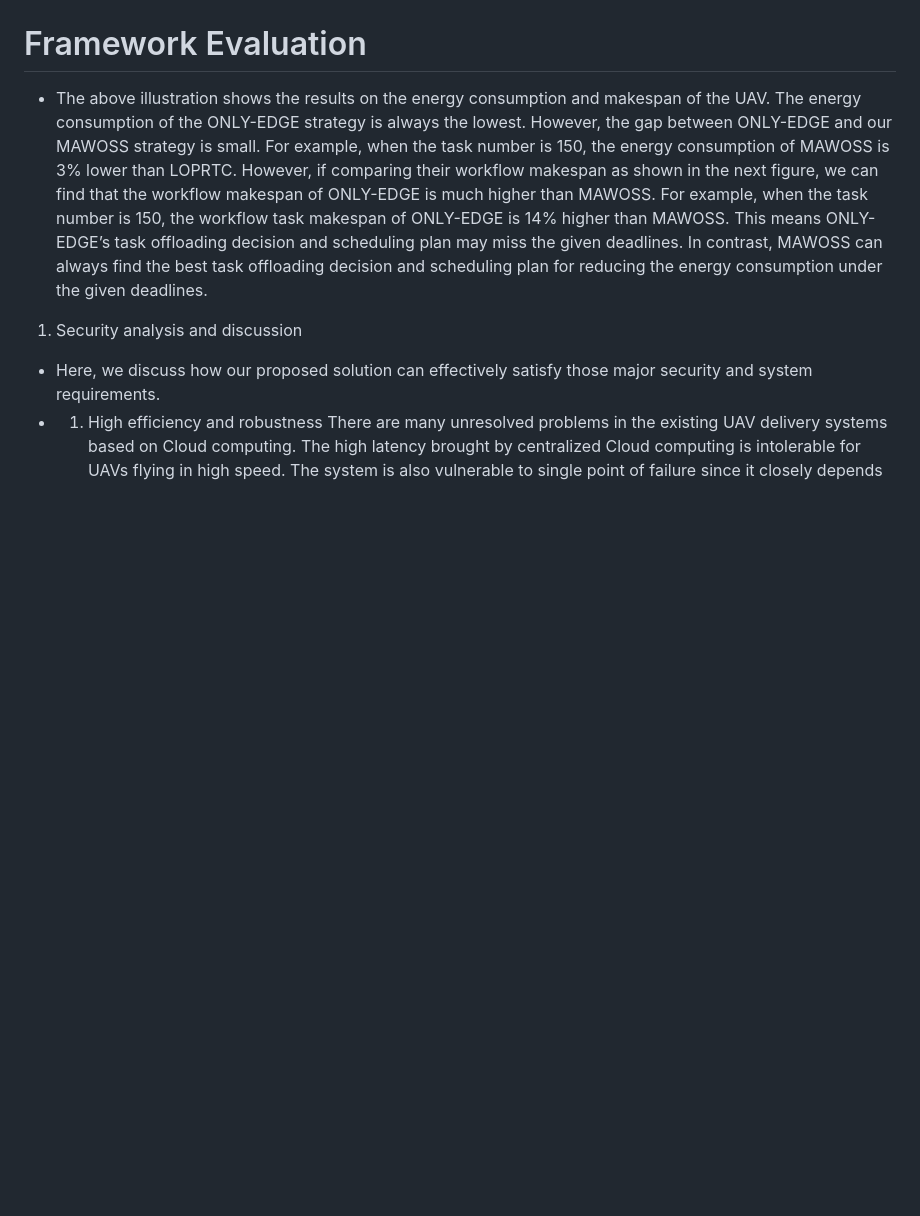
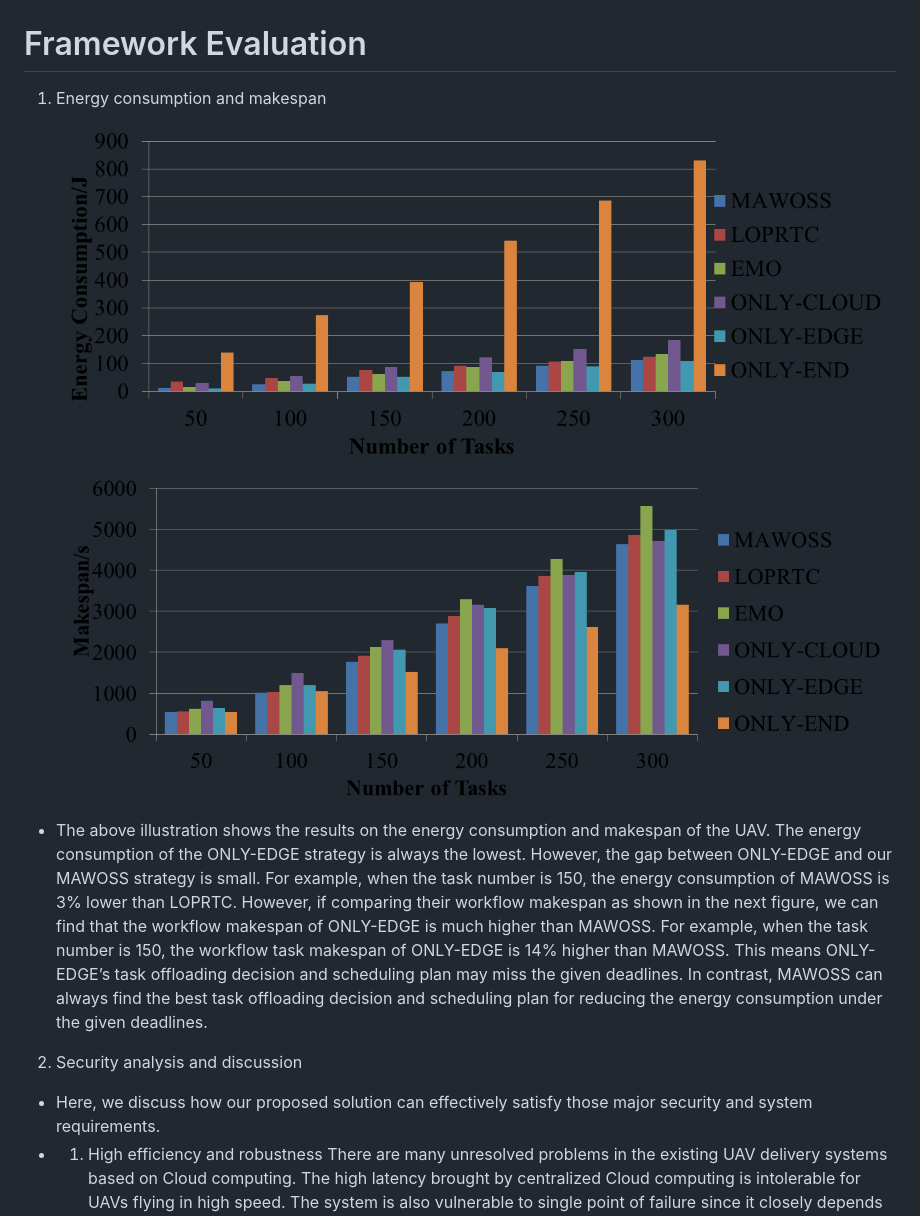
Before and after one commit to ISEC-AHU/UAV-EXPRESS, a Markdown page: README.md, the part around the change printed below. Drawn GitHub-style; pictures changed too: Figure/energy.png (added), Figure/makespan.png (added); blank space fills up the shorter version.

```diff
--- a/README.md
+++ b/README.md
@@ -17,8 +17,11 @@
 # The Distribution of UAV Airport and Base Station of Antwork Company
 ![image](https://github.com/ISEC-AHU/UAV-EXPRESS/blob/master/Figure/Map.jpg)
 # Framework Evaluation
+1. Energy consumption and makespan
+![image](https://github.com/ISEC-AHU/UAV-EXPRESS/blob/master/Figure/energy.png)
+![image](https://github.com/ISEC-AHU/UAV-EXPRESS/blob/master/Figure/makespan.png)
 * The above illustration shows the results on the energy consumption and makespan of the UAV. The energy consumption of the ONLY-EDGE strategy is always the lowest. However, the gap between ONLY-EDGE and our MAWOSS strategy is small. For example, when the task number is 150, the energy consumption of MAWOSS is 3% lower than LOPRTC. However, if comparing their workflow makespan as shown in the next figure, we can find that the workflow makespan of ONLY-EDGE is much higher than MAWOSS. For example, when the task number is 150, the workflow task makespan of ONLY-EDGE is 14% higher than MAWOSS. This means ONLY-EDGE’s task offloading decision and scheduling plan may miss the given deadlines. In contrast, MAWOSS can always find the best task offloading decision and scheduling plan for reducing the energy consumption under the given deadlines.
-1. Security analysis and discussion
+2. Security analysis and discussion
 * Here, we discuss how our proposed solution can effectively satisfy those major security and system requirements.
 * 1)	High efficiency and robustness
 There are many unresolved problems in the existing UAV delivery systems based on Cloud computing. The high latency brought by centralized Cloud computing is intolerable for UAVs flying in high speed. The system is also vulnerable to single point of failure since it closely depends on the Cloud. In order to effectively reduce the delay and avoid the occurrence of a single point of failure, our proposed system adopts the MEC namely an End-Edge-Cloud architecture. Under this architecture, the real-time response requirement of UAVs can be met because the service requests can be accommodated by nearby Edge servers. In addition, the system also has high robustness as the UAV can continue the delivery process by seamlessly switching to other Edge servers when a certain nearby Edge server fails.
```
Also changed, not shown: other parts of README.md (+1 -1 lines).
